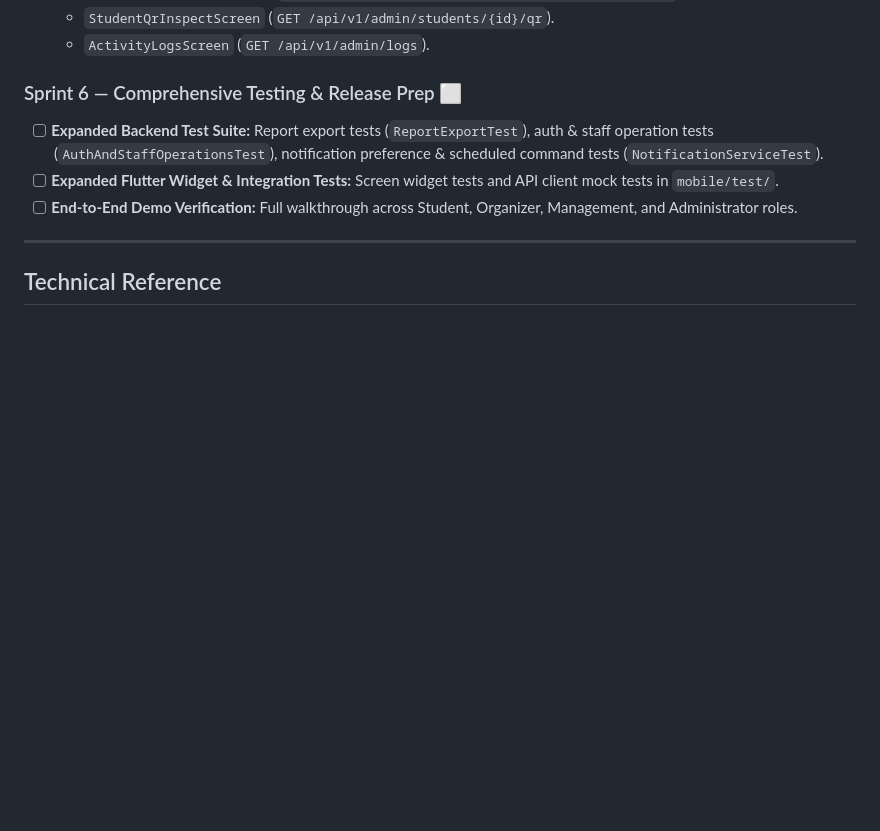
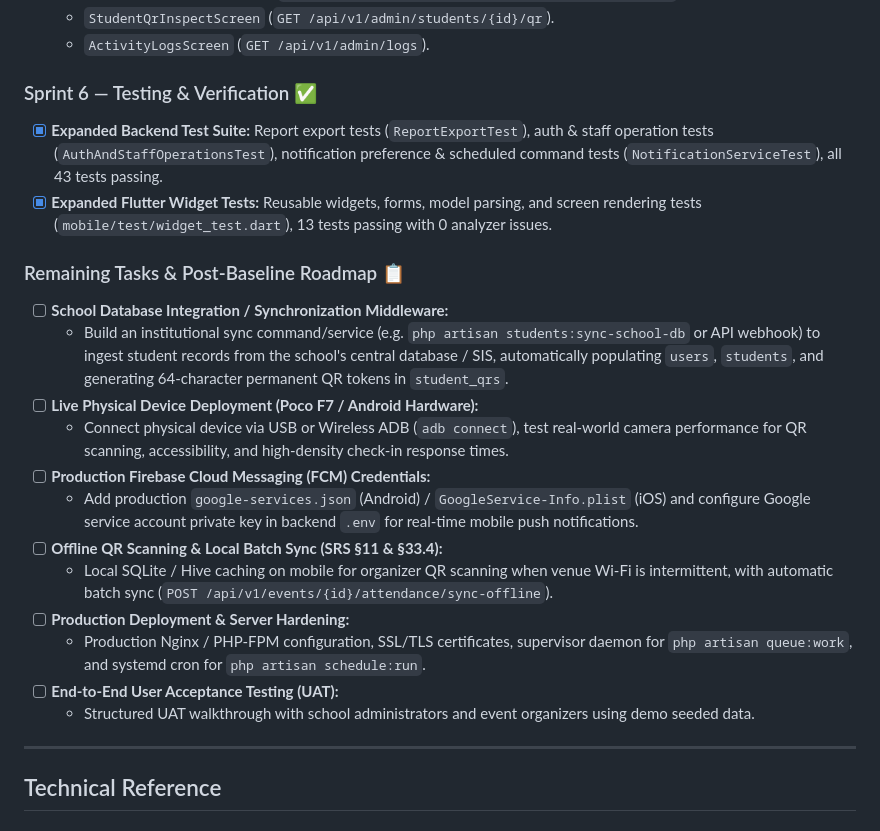
Before and after one commit to jover188/School-Event-Registration-and-QR-Based-Attendance, a Markdown page: Project_Plan.md, the part around one of its changes. Drawn GitHub-style; blank space fills up the shorter version.

```diff
--- a/Project_Plan.md
+++ b/Project_Plan.md
@@ -111,10 +111,23 @@
   - `StudentQrInspectScreen` (`GET /api/v1/admin/students/{id}/qr`).
   - `ActivityLogsScreen` (`GET /api/v1/admin/logs`).
 
-### Sprint 6 — Comprehensive Testing & Release Prep ⬜
-- [ ] **Expanded Backend Test Suite:** Report export tests (`ReportExportTest`), auth & staff operation tests (`AuthAndStaffOperationsTest`), notification preference & scheduled command tests (`NotificationServiceTest`).
-- [ ] **Expanded Flutter Widget & Integration Tests:** Screen widget tests and API client mock tests in `mobile/test/`.
-- [ ] **End-to-End Demo Verification:** Full walkthrough across Student, Organizer, Management, and Administrator roles.
+### Sprint 6 — Testing & Verification ✅
+- [x] **Expanded Backend Test Suite:** Report export tests (`ReportExportTest`), auth & staff operation tests (`AuthAndStaffOperationsTest`), notification preference & scheduled command tests (`NotificationServiceTest`), all 43 tests passing.
+- [x] **Expanded Flutter Widget Tests:** Reusable widgets, forms, model parsing, and screen rendering tests (`mobile/test/widget_test.dart`), 13 tests passing with 0 analyzer issues.
+
+### Remaining Tasks & Post-Baseline Roadmap 📋
+- [ ] **School Database Integration / Synchronization Middleware:**
+  - Build an institutional sync command/service (e.g. `php artisan students:sync-school-db` or API webhook) to ingest student records from the school's central database / SIS, automatically populating `users`, `students`, and generating 64-character permanent QR tokens in `student_qrs`.
+- [ ] **Live Physical Device Deployment (Poco F7 / Android Hardware):**
+  - Connect physical device via USB or Wireless ADB (`adb connect`), test real-world camera performance for QR scanning, accessibility, and high-density check-in response times.
+- [ ] **Production Firebase Cloud Messaging (FCM) Credentials:**
+  - Add production `google-services.json` (Android) / `GoogleService-Info.plist` (iOS) and configure Google service account private key in backend `.env` for real-time mobile push notifications.
+- [ ] **Offline QR Scanning & Local Batch Sync (SRS §11 & §33.4):**
+  - Local SQLite / Hive caching on mobile for organizer QR scanning when venue Wi-Fi is intermittent, with automatic batch sync (`POST /api/v1/events/{id}/attendance/sync-offline`).
+- [ ] **Production Deployment & Server Hardening:**
+  - Production Nginx / PHP-FPM configuration, SSL/TLS certificates, supervisor daemon for `php artisan queue:work`, and systemd cron for `php artisan schedule:run`.
+- [ ] **End-to-End User Acceptance Testing (UAT):**
+  - Structured UAT walkthrough with school administrators and event organizers using demo seeded data.
 
 ---
 
```
Also changed, not shown: other parts of Project_Plan.md (+11 -11 lines).
